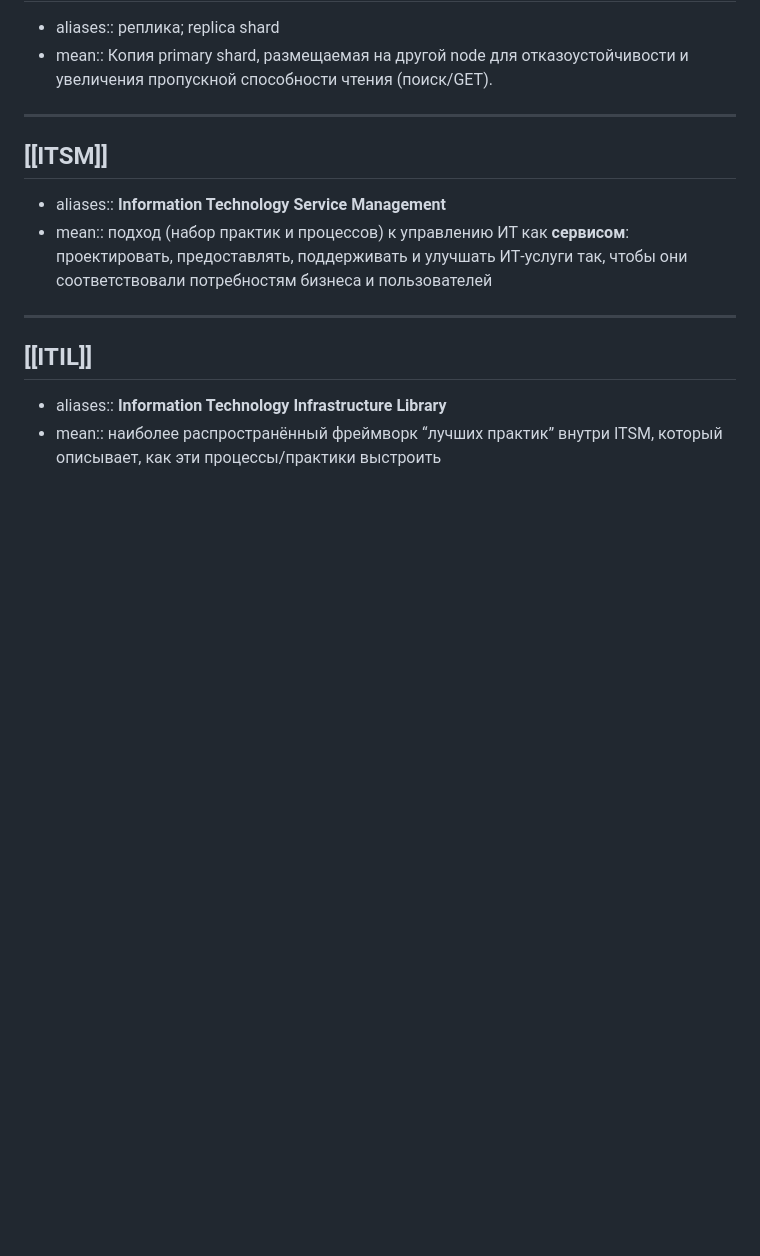
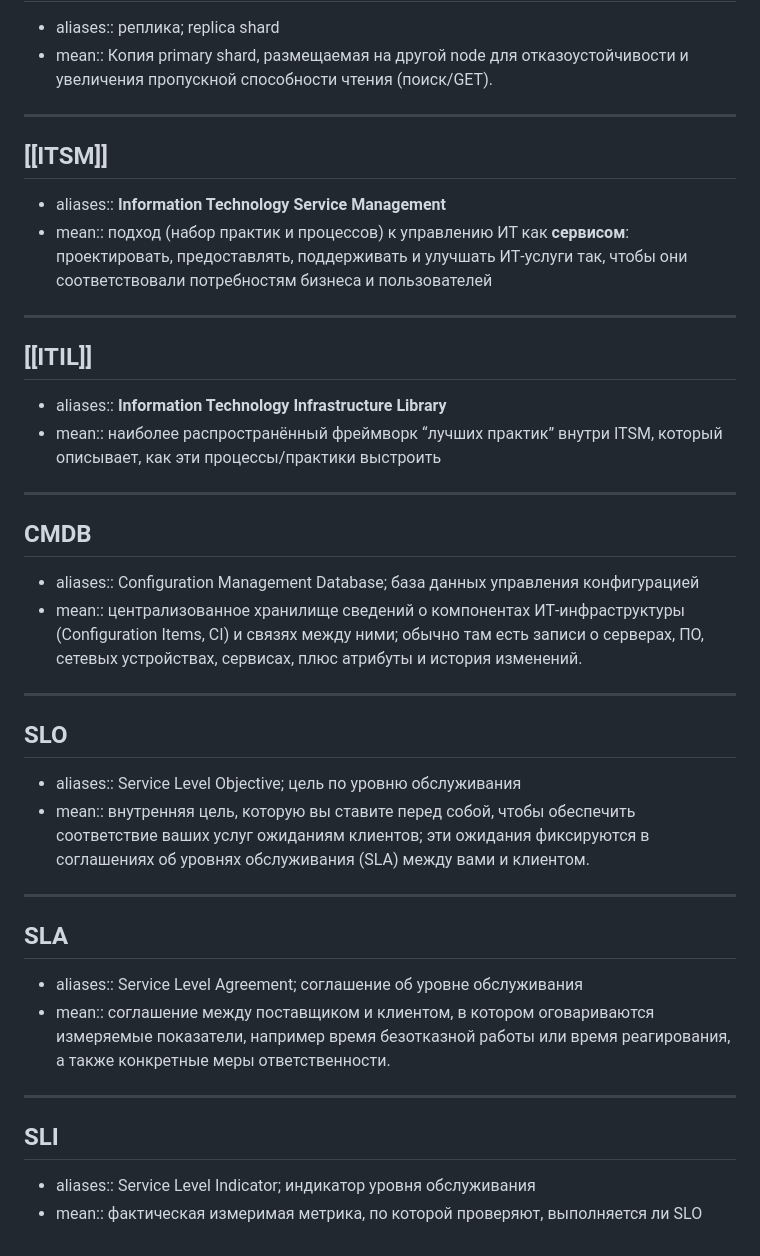
Before and after one commit to Fazdo/DevOps-Glossary, a Markdown page: terms.md, the part around the change. Drawn GitHub-style; blank space fills up the shorter version.

Commit message:
01/02/26

```diff
--- a/terms.md
+++ b/terms.md
@@ -136,3 +136,25 @@ New entry template (paste-ready):
 ## [[ITIL]]
 - aliases:: **Information Technology Infrastructure Library**
 - mean:: наиболее распространённый фреймворк “лучших практик” внутри ITSM, который описывает, как эти процессы/практики выстроить
+
+
+---
+## CMDB
+- aliases:: Configuration Management Database; база данных управления конфигурацией
+- mean:: централизованное хранилище сведений о компонентах ИТ‑инфраструктуры (Configuration Items, CI) и связях между ними; обычно там есть записи о серверах, ПО, сетевых устройствах, сервисах, плюс атрибуты и история изменений.
+
+---
+## SLO
+- aliases:: Service Level Objective; цель по уровню обслуживания
+- mean:: внутренняя цель, которую вы ставите перед собой, чтобы обеспечить соответствие ваших услуг ожиданиям клиентов; эти ожидания фиксируются в соглашениях об уровнях обслуживания (SLA) между вами и клиентом.
+
+
+---
+## SLA
+- aliases:: Service Level Agreement; соглашение об уровне обслуживания
+- mean:: соглашение между поставщиком и клиентом, в котором оговариваются измеряемые показатели, например время безотказной работы или время реагирования, а также конкретные меры ответственности.
+
+---
+## SLI
+- aliases:: Service Level Indicator; индикатор уровня обслуживания
+- mean:: фактическая измеримая метрика, по которой проверяют, выполняется ли SLO
```
